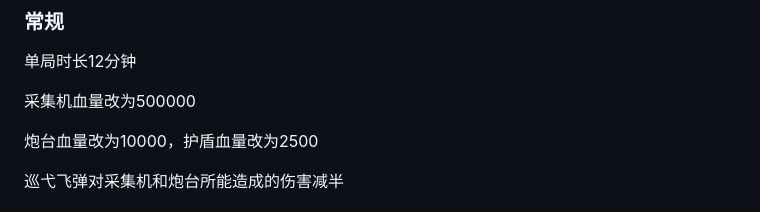
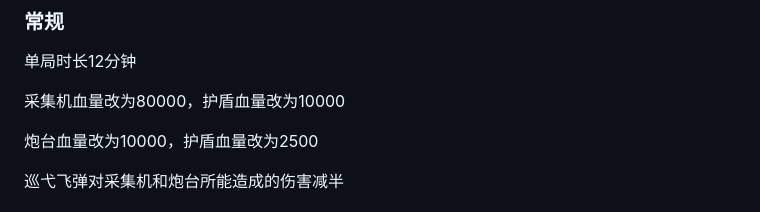
Before and after one commit to TheStarAndRiver/ifpdocs, a Markdown page: rotation.md, the part around the change. Rendered like a GitHub page.

```diff
--- a/rotation.md
+++ b/rotation.md
@@ -118,7 +118,7 @@ NPC队伍中的泰坦无法被训牛
 
 单局时长12分钟
 
-采集机血量改为500000
+采集机血量改为80000，护盾血量改为10000
 
 炮台血量改为10000，护盾血量改为2500
 
```
